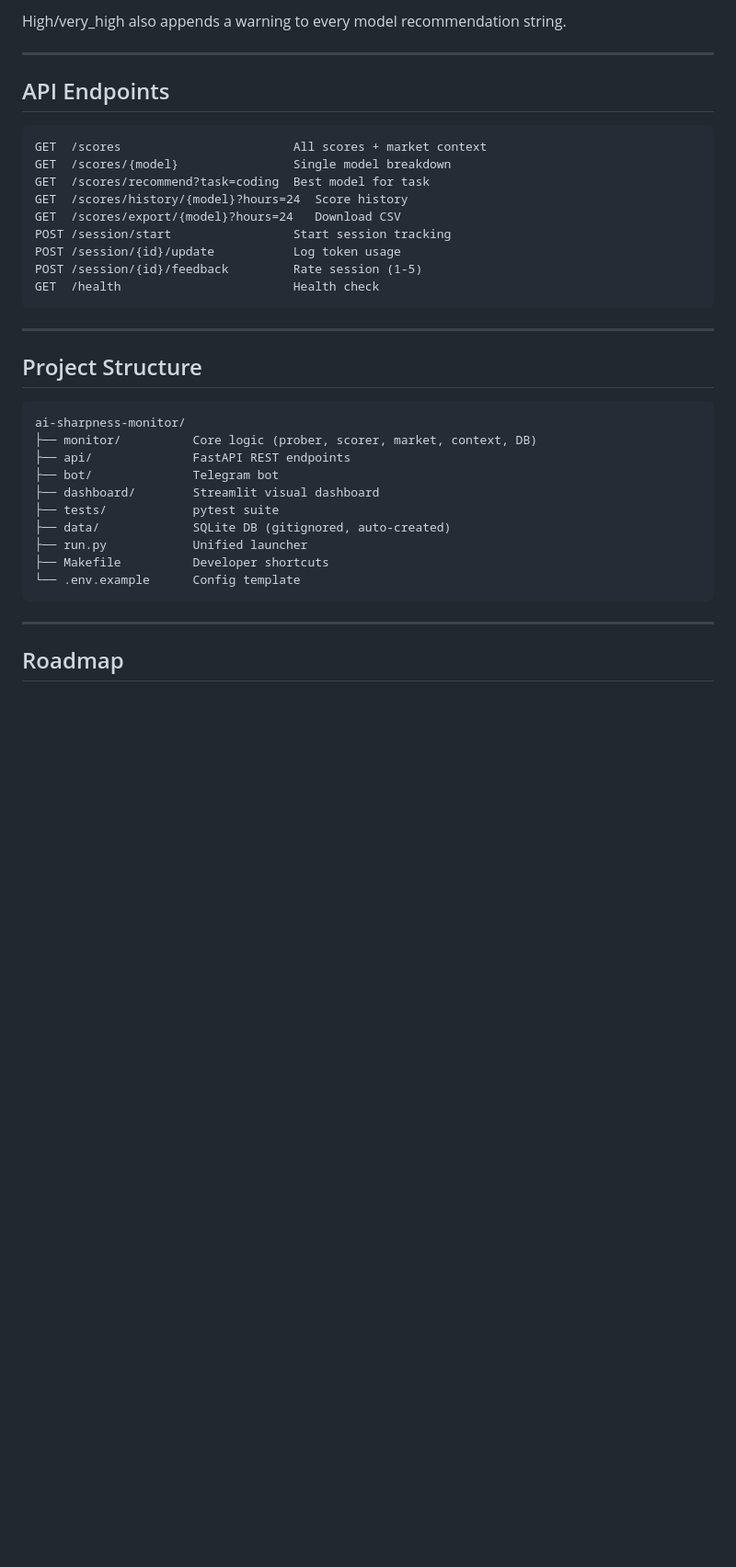
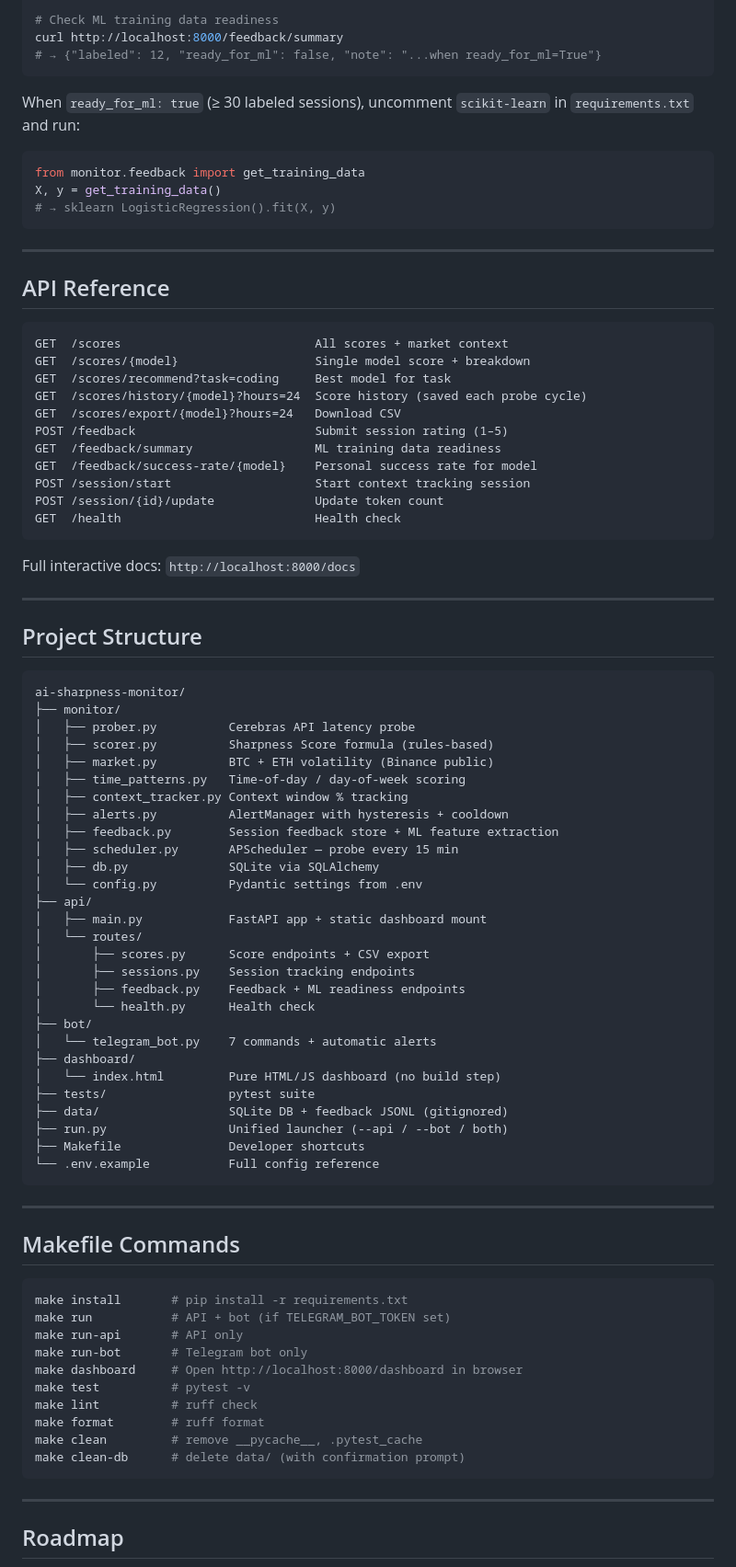
Before and after one commit to Gzeu/ai-sharpness-monitor, a Markdown page: README.md, the part around one of its changes. Shown at 92% size. Rendered like a GitHub page; blank space fills up the shorter version.

Commit message:
docs: update README to v0.3.0 — HTML dashboard, alert hysteresis, feedback ML prep, correct stack

````diff
--- a/README.md
+++ b/README.md
@@ -121,21 +150,36 @@ Both BTC/USDT and ETH/USDT 1m candles are fetched from Binance public API. The s
 
-High/very_high also appends a warning to every model recommendation string.
+# Check ML training data readiness
+curl http://localhost:8000/feedback/summary
+# → {"labeled": 12, "ready_for_ml": false, "note": "...when ready_for_ml=True"}
+```
+
+When `ready_for_ml: true` (≥ 30 labeled sessions), uncomment `scikit-learn` in `requirements.txt` and run:
+
+```python
+from monitor.feedback import get_training_data
+X, y = get_training_data()
+# → sklearn LogisticRegression().fit(X, y)
+```
 
 ---
 
-## API Endpoints
+## API Reference
 
 ```
-GET  /scores                        All scores + market context
-GET  /scores/{model}                Single model breakdown
-GET  /scores/recommend?task=coding  Best model for task
-GET  /scores/history/{model}?hours=24  Score history
+GET  /scores                           All scores + market context
+GET  /scores/{model}                   Single model score + breakdown
+GET  /scores/recommend?task=coding     Best model for task
+GET  /scores/history/{model}?hours=24  Score history (saved each probe cycle)
 GET  /scores/export/{model}?hours=24   Download CSV
-POST /session/start                 Start session tracking
-POST /session/{id}/update           Log token usage
-POST /session/{id}/feedback         Rate session (1-5)
-GET  /health                        Health check
+POST /feedback                         Submit session rating (1–5)
+GET  /feedback/summary                 ML training data readiness
+GET  /feedback/success-rate/{model}    Personal success rate for model
+POST /session/start                    Start context tracking session
+POST /session/{id}/update              Update token count
+GET  /health                           Health check
 ```
+
+Full interactive docs: `http://localhost:8000/docs`
 
 ---
 
@@ -143,15 +187,50 @@ GET  /health                        Health check
 
 ```
 ai-sharpness-monitor/
-├── monitor/          Core logic (prober, scorer, market, context, DB)
-├── api/              FastAPI REST endpoints
-├── bot/              Telegram bot
-├── dashboard/        Streamlit visual dashboard
-├── tests/            pytest suite
-├── data/             SQLite DB (gitignored, auto-created)
-├── run.py            Unified launcher
-├── Makefile          Developer shortcuts
-└── .env.example      Config template
+├── monitor/
+│   ├── prober.py          Cerebras API latency probe
+│   ├── scorer.py          Sharpness Score formula (rules-based)
+│   ├── market.py          BTC + ETH volatility (Binance public)
+│   ├── time_patterns.py   Time-of-day / day-of-week scoring
+│   ├── context_tracker.py Context window % tracking
+│   ├── alerts.py          AlertManager with hysteresis + cooldown
+│   ├── feedback.py        Session feedback store + ML feature extraction
+│   ├── scheduler.py       APScheduler — probe every 15 min
+│   ├── db.py              SQLite via SQLAlchemy
+│   └── config.py          Pydantic settings from .env
+├── api/
+│   ├── main.py            FastAPI app + static dashboard mount
+│   └── routes/
+│       ├── scores.py      Score endpoints + CSV export
+│       ├── sessions.py    Session tracking endpoints
+│       ├── feedback.py    Feedback + ML readiness endpoints
+│       └── health.py      Health check
+├── bot/
+│   └── telegram_bot.py    7 commands + automatic alerts
+├── dashboard/
+│   └── index.html         Pure HTML/JS dashboard (no build step)
+├── tests/                 pytest suite
+├── data/                  SQLite DB + feedback JSONL (gitignored)
+├── run.py                 Unified launcher (--api / --bot / both)
+├── Makefile               Developer shortcuts
+└── .env.example           Full config reference
+```
+
+---
+
+## Makefile Commands
+
+```bash
+make install       # pip install -r requirements.txt
+make run           # API + bot (if TELEGRAM_BOT_TOKEN set)
+make run-api       # API only
+make run-bot       # Telegram bot only
+make dashboard     # Open http://localhost:8000/dashboard in browser
+make test          # pytest -v
+make lint          # ruff check
+make format        # ruff format
+make clean         # remove __pycache__, .pytest_cache
+make clean-db      # delete data/ (with confirmation prompt)
 ```
 
 ---
````
Also changed, not shown: other parts of README.md (+91 -59 lines).
